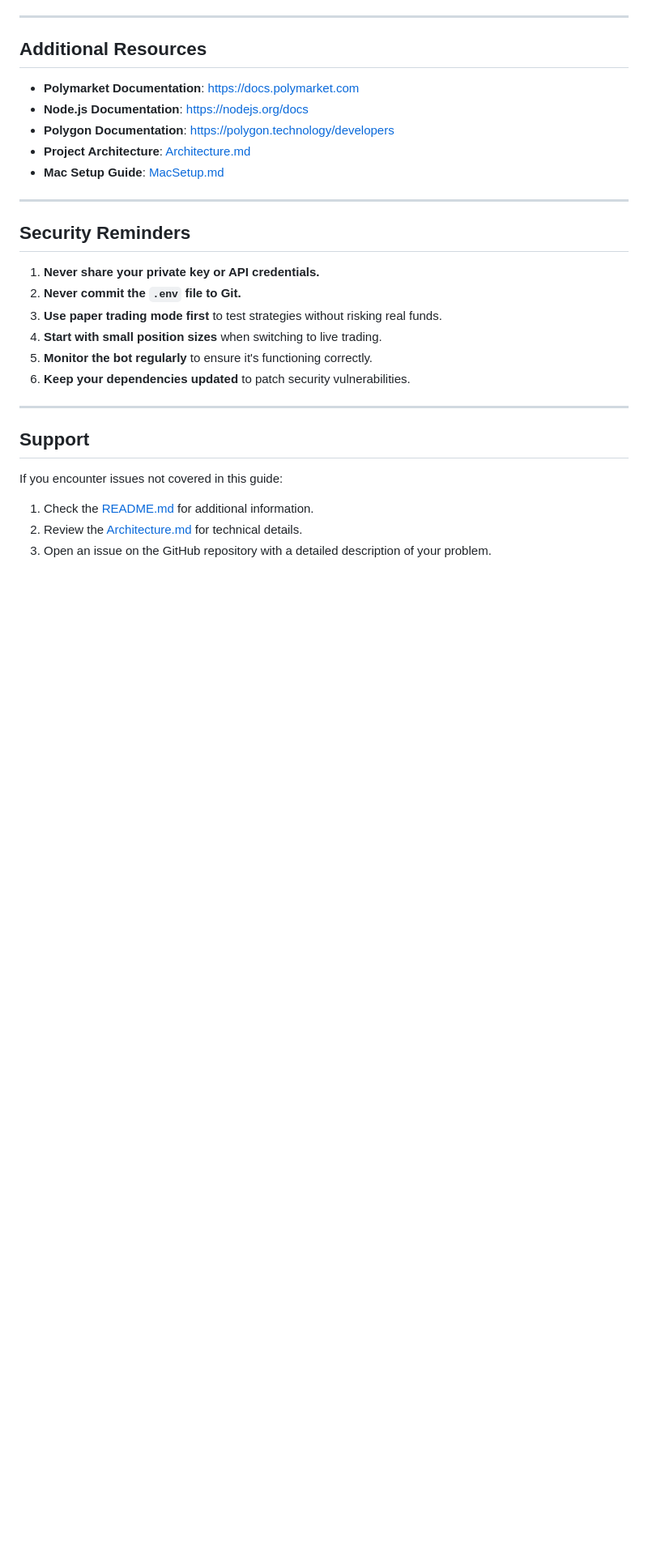
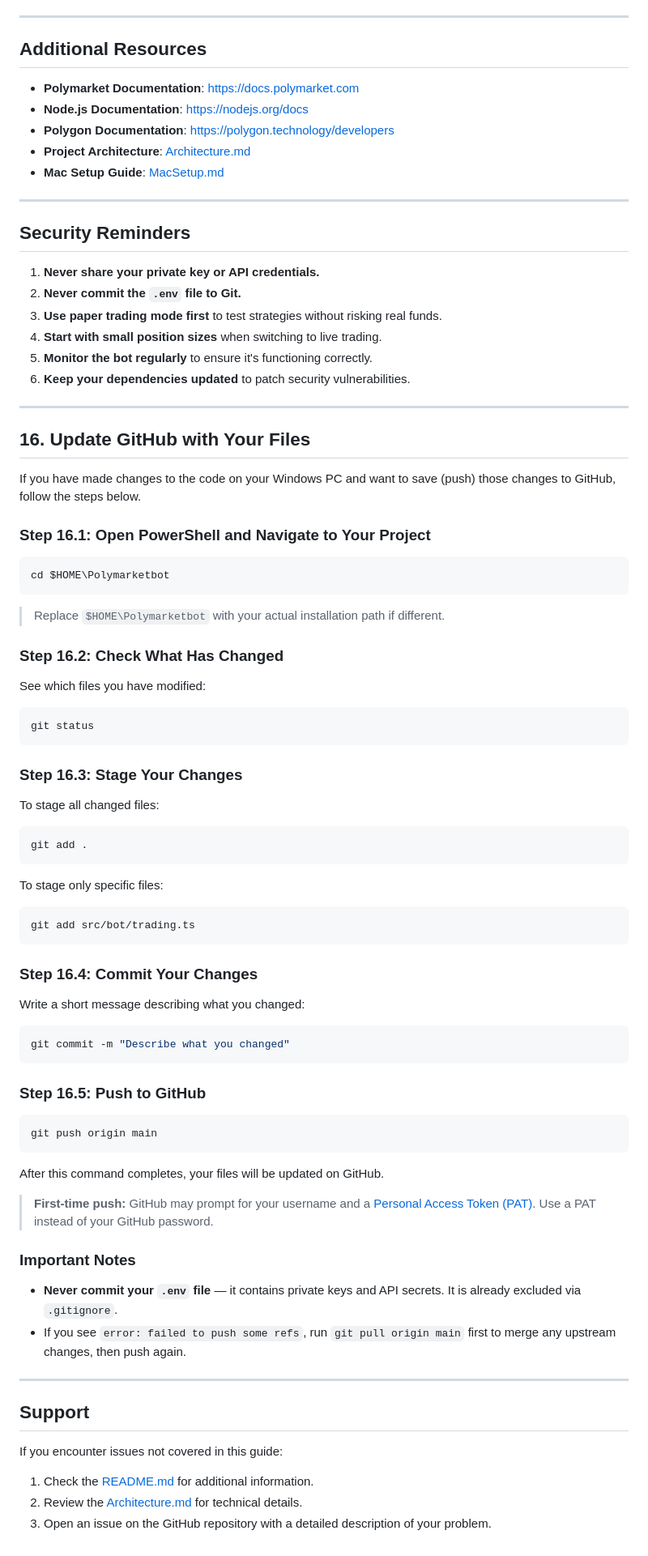
Before and after one commit to AleisterMoltley/Polymarketbot, a Markdown page: docs/WindowsSetup.md, the part around one of its changes. Shown at 81% size. GitHub-like rendering; blank space fills up the shorter version.

````diff
--- a/docs/WindowsSetup.md
+++ b/docs/WindowsSetup.md
@@ -893,6 +894,65 @@ Exclude the project folder from Windows Defender:
 
 ---
 
+## 16. Update GitHub with Your Files
+
+If you have made changes to the code on your Windows PC and want to save (push) those changes to GitHub, follow the steps below.
+
+### Step 16.1: Open PowerShell and Navigate to Your Project
+
+```powershell
+cd $HOME\Polymarketbot
+```
+
+> Replace `$HOME\Polymarketbot` with your actual installation path if different.
+
+### Step 16.2: Check What Has Changed
+
+See which files you have modified:
+
+```powershell
+git status
+```
+
+### Step 16.3: Stage Your Changes
+
+To stage all changed files:
+
+```powershell
+git add .
+```
+
+To stage only specific files:
+
+```powershell
+git add src/bot/trading.ts
+```
+
+### Step 16.4: Commit Your Changes
+
+Write a short message describing what you changed:
+
+```powershell
+git commit -m "Describe what you changed"
+```
+
+### Step 16.5: Push to GitHub
+
+```powershell
+git push origin main
+```
+
+After this command completes, your files will be updated on GitHub.
+
+> **First-time push:** GitHub may prompt for your username and a [Personal Access Token (PAT)](https://docs.github.com/en/authentication/keeping-your-account-and-data-secure/managing-your-personal-access-tokens). Use a PAT instead of your GitHub password.
+
+### Important Notes
+
+- **Never commit your `.env` file** — it contains private keys and API secrets. It is already excluded via `.gitignore`.
+- If you see `error: failed to push some refs`, run `git pull origin main` first to merge any upstream changes, then push again.
+
+---
+
 ## Support
 
 If you encounter issues not covered in this guide:
````
Also changed, not shown: other parts of docs/WindowsSetup.md (+1 -0 lines), README.md (+66 -0 lines), docs/MacSetup.md (+60 -0 lines).
